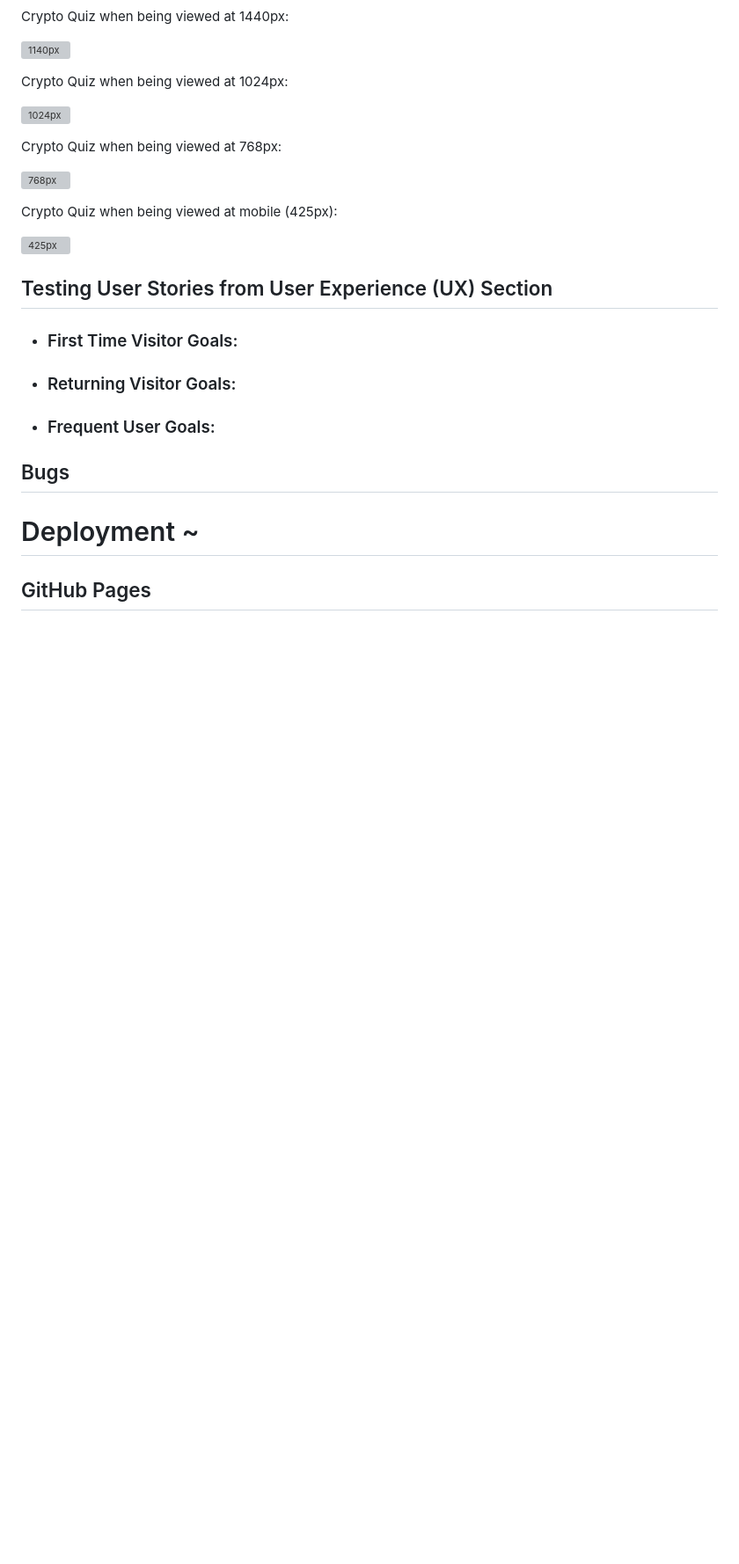
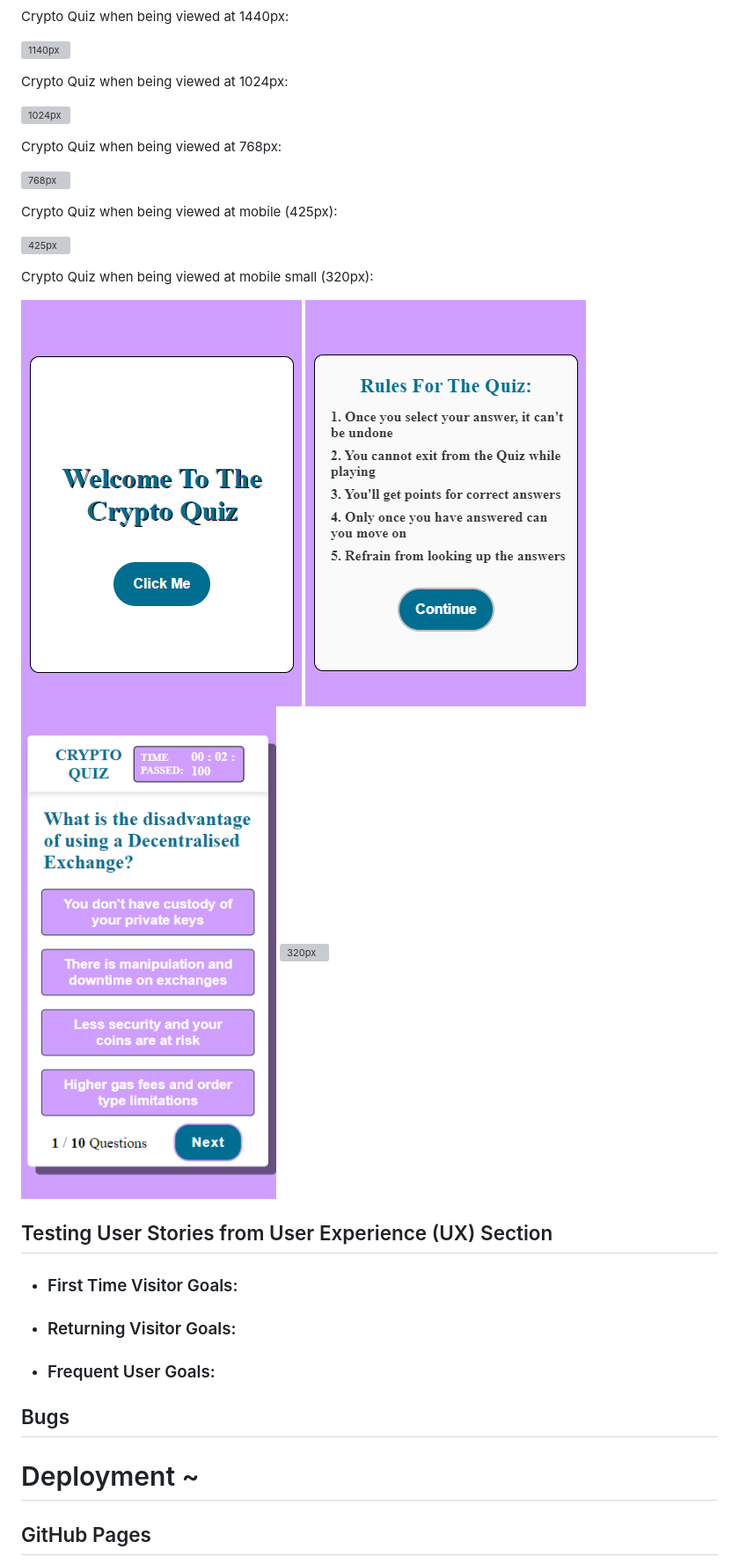
Before and after one commit to RiyadhKh4n/crypto-quiz, a Markdown page: README.md, the part around the change. Shown: that part at 88% size. GitHub-like rendering; pictures changed too: docs/testing/320px.png (added), docs/testing/320px1.png (added), docs/testing/320px2.png (added); blank space fills up the shorter version; grey boxes are pictures that could not be loaded.

```diff
--- a/README.md
+++ b/README.md
@@ -343,6 +343,13 @@ Crypto Quiz when being viewed at mobile (425px):
 
 ![425px]()
 
+Crypto Quiz when being viewed at mobile small (320px):
+
+![320px](docs/testing/320px.png)
+![320px](docs/testing/320px1.png)
+![320px](docs/testing/320px2.png)
+![320px]()
+
 ## Testing User Stories from User Experience (UX) Section
 
 * ### First Time Visitor Goals:
```
Also changed, not shown: 1 other file.
